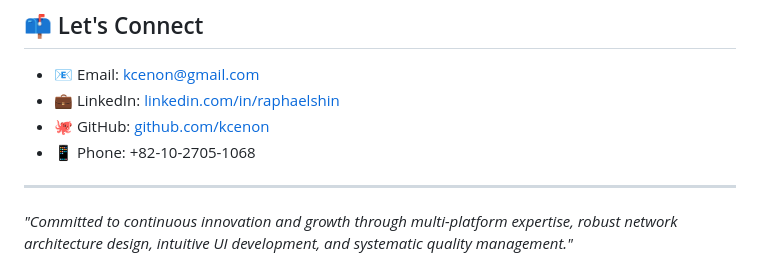
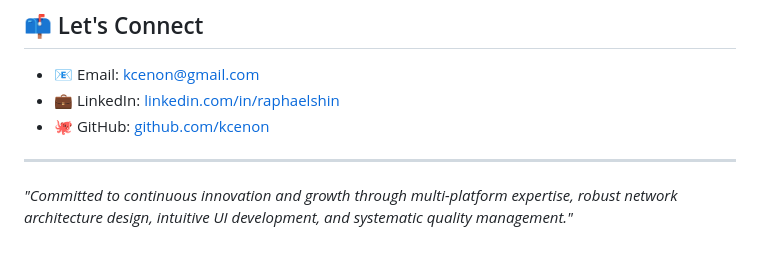
Before and after one commit to kcenon/kcenon, a Markdown page: README.md, the part around the change. Drawn GitHub-style.

```diff
--- a/README.md
+++ b/README.md
@@ -93,7 +93,6 @@ Inje University | 1997 - 2005
 - 📧 Email: [kcenon@gmail.com](mailto:kcenon@gmail.com)
 - 💼 LinkedIn: [linkedin.com/in/raphaelshin](https://www.linkedin.com/in/raphaelshin/)
 - 🐙 GitHub: [github.com/kcenon](https://github.com/kcenon)
-- 📱 Phone: +82-10-2705-1068
 
 ---
 
```
